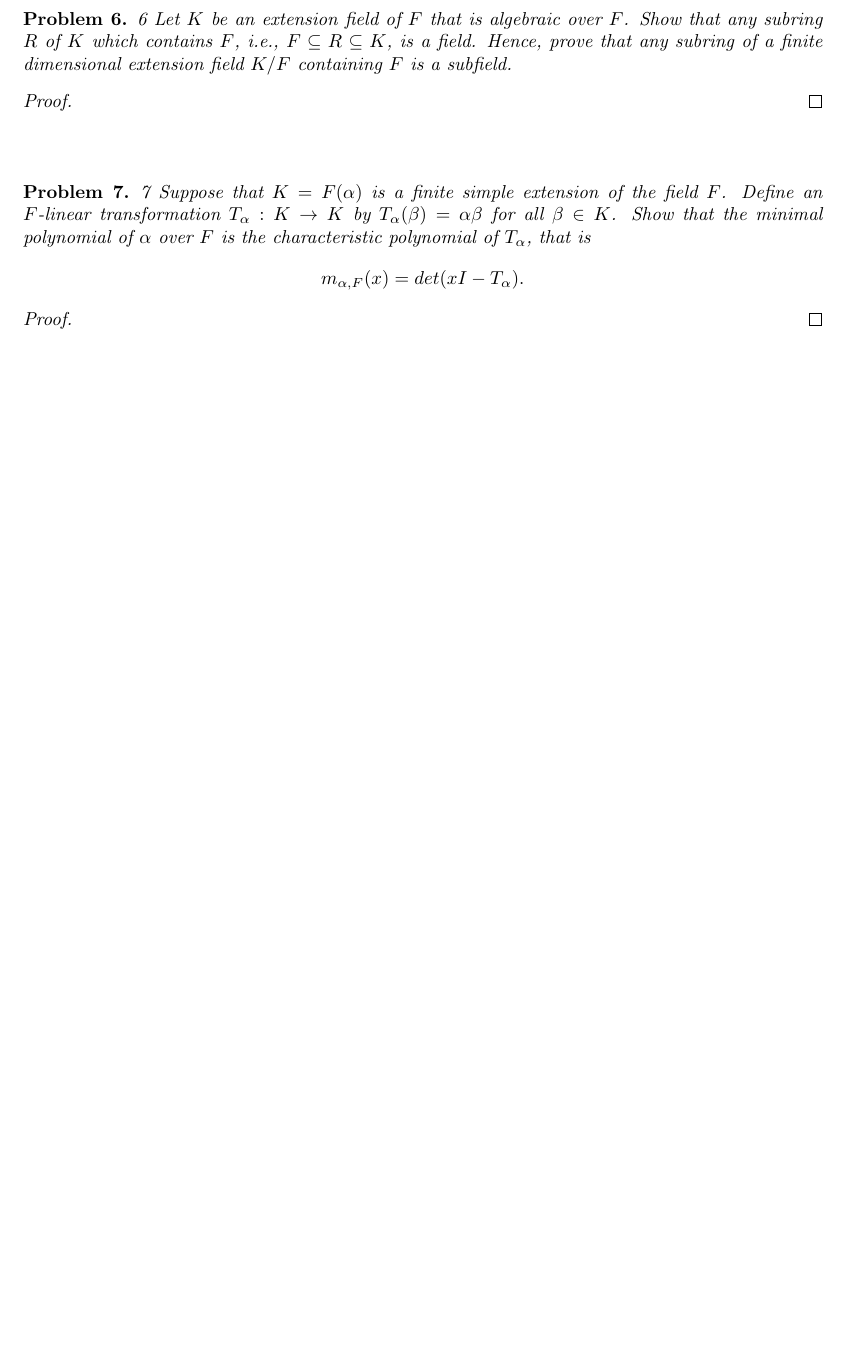
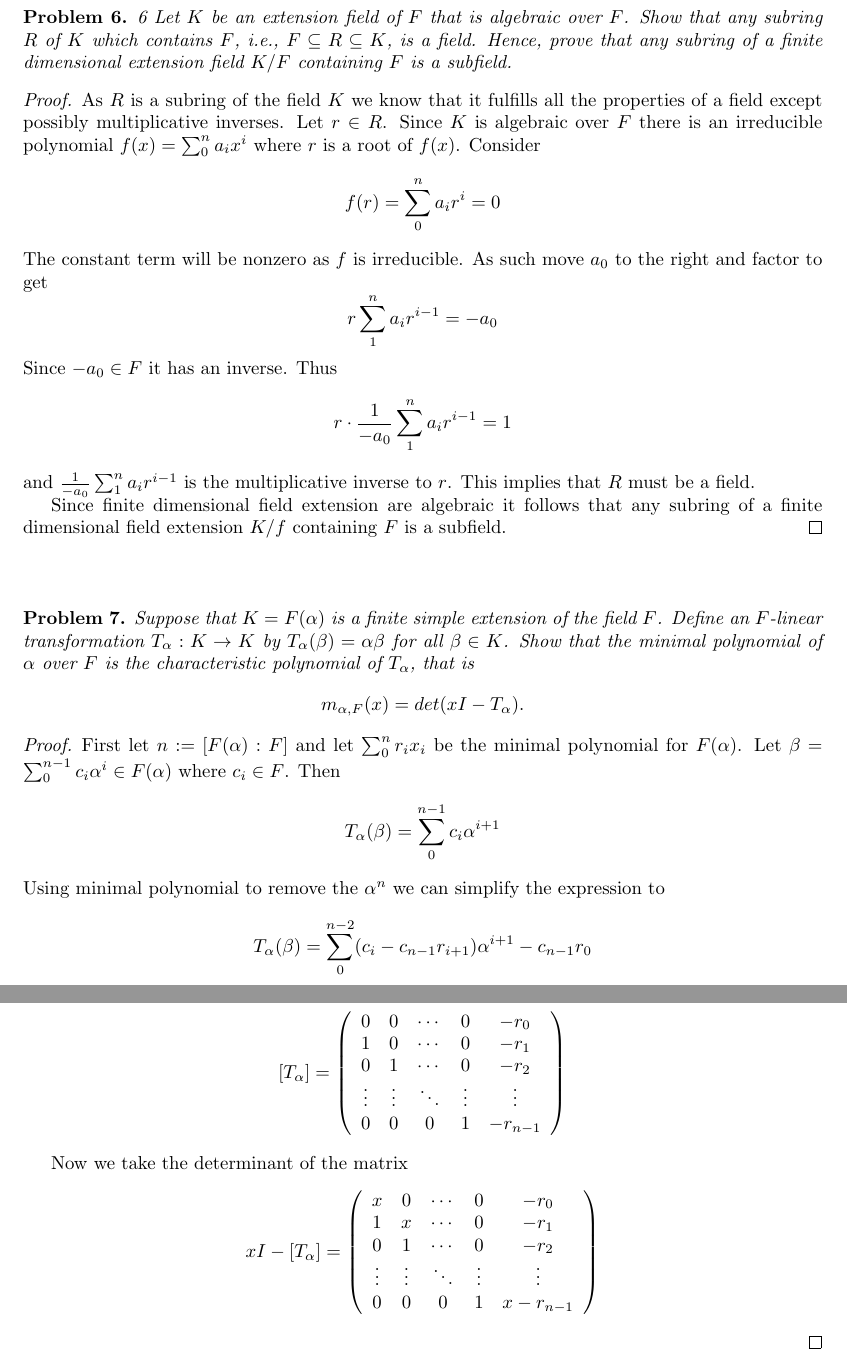
Before and after one commit to albenzo/MATH-7211, a LaTeX problem sheet (hw1/hw1.tex): part of page 3 of 3 before the commit and two parts of pages 4 and 5 of 5 after it, the two joined at a grey line, cut so that both start at the same text, the shorter picture padded with empty space. Compiled offline with pdfLaTeX.

Commit message:
Almost done with hw1

```diff
--- a/hw1/hw1.tex
+++ b/hw1/hw1.tex
@@ -190,12 +219,27 @@ Therefore $f(x)$ is irreducible and as such is in fact the minimal polynomial fo
 \end{problem}
 
 \begin{proof}
+  As $R$ is a subring of the field $K$ we know that it fulfills all the
+  properties of a field except possibly multiplicative inverses. Let
+  $r\in R$. Since $K$ is algebraic over $F$ there is an irreducible
+  polynomial $f(x)=\sum_0^na_ix^i$ where $r$ is a root of $f(x)$. Consider
+  \[f(r)=\sum_0^na_ir^i=0 \]
+  The constant term will be nonzero as $f$ is irreducible. As such
+  move $a_0$ to the right and factor to get
+  \[r\sum_1^na_ir^{i-1} = -a_0\]
+  Since $-a_0\in F$ it has an inverse. Thus
+  \[r\cdot\frac{1}{-a_0}\sum_1^na_ir^{i-1}=1 \]
+  and $\frac{1}{-a_0}\sum_1^na_ir^{i-1}$ is the multiplicative inverse to $r$.
+  This implies that $R$ must be a field.
 
+  Since finite dimensional field extension are algebraic it follows that any
+  subring of a finite dimensional field extension $K/f$ containing $F$ is a
+  subfield.
 \end{proof}
 
 \sk
 
-\begin{problem}{7}
+\begin{problem}
   Suppose that $K = F(\alpha)$ is a finite simple extension of the field $F$.
   Define an $F$-linear transformation
   $T_\alpha: K \to K$ by $T_\alpha (\beta) = \alpha\beta$ for all $\beta \in K$.
@@ -207,7 +251,38 @@ Therefore $f(x)$ is irreducible and as such is in fact the minimal polynomial fo
 \end{problem}
 
 \begin{proof}
+  First let $n:=[F(\alpha):F]$ and let $\sum_0^nr_ix_i$ be the minimal polynomial for
+  $F(\alpha)$. Let $\beta=\sum_0^{n-1}c_i\alpha^i\in F(\alpha)$ where $c_i\in F$. Then
+  \[T_\alpha(\beta)=\sum_0^{n-1}c_i\alpha^{i+1} \]
+  Using minimal polynomial to remove the $\alpha^n$ we can simplify the expression to
+  \[ T_\alpha(\beta)=\sum_0^{n-2}(c_i-c_{n-1}r_{i+1})\alpha^{i+1}-c_{n-1}r_0 \]
+  which gives us that the matrix for $T_\alpha$ is
+  \[
+    [T_\alpha]=
+    \left(
+      \begin{array}{ccccc}
+        0&0&\cdots&0&-r_0\\
+        1&0&\cdots&0&-r_1\\
+        0&1&\cdots&0&-r_2\\
+        \vdots&\vdots&\ddots&\vdots&\vdots\\
+        0&0&0&1&-r_{n-1}\\
+      \end{array}
+    \right)
+  \]
 
+  Now we take the determinant of the matrix
+  \[
+    xI-[T_\alpha] =
+    \left(
+      \begin{array}{ccccc}
+        x&0&\cdots&0&-r_0\\
+        1&x&\cdots&0&-r_1\\
+        0&1&\cdots&0&-r_2\\
+        \vdots&\vdots&\ddots&\vdots&\vdots\\
+        0&0&0&1&x-r_{n-1}\\
+      \end{array}
+    \right)
+  \]
 \end{proof}
 
 %%%%%%%%%%%%%%%%%%%%%%%%%%%%%%%%%%%%%%%%%%%%%%%%%%%%%%%%%%%%%%%%%%%%%%%%%%%%%
```
Also changed, not shown: hw1/hw1.pdf, hw1/hw1.tex (31 more changed lines).
